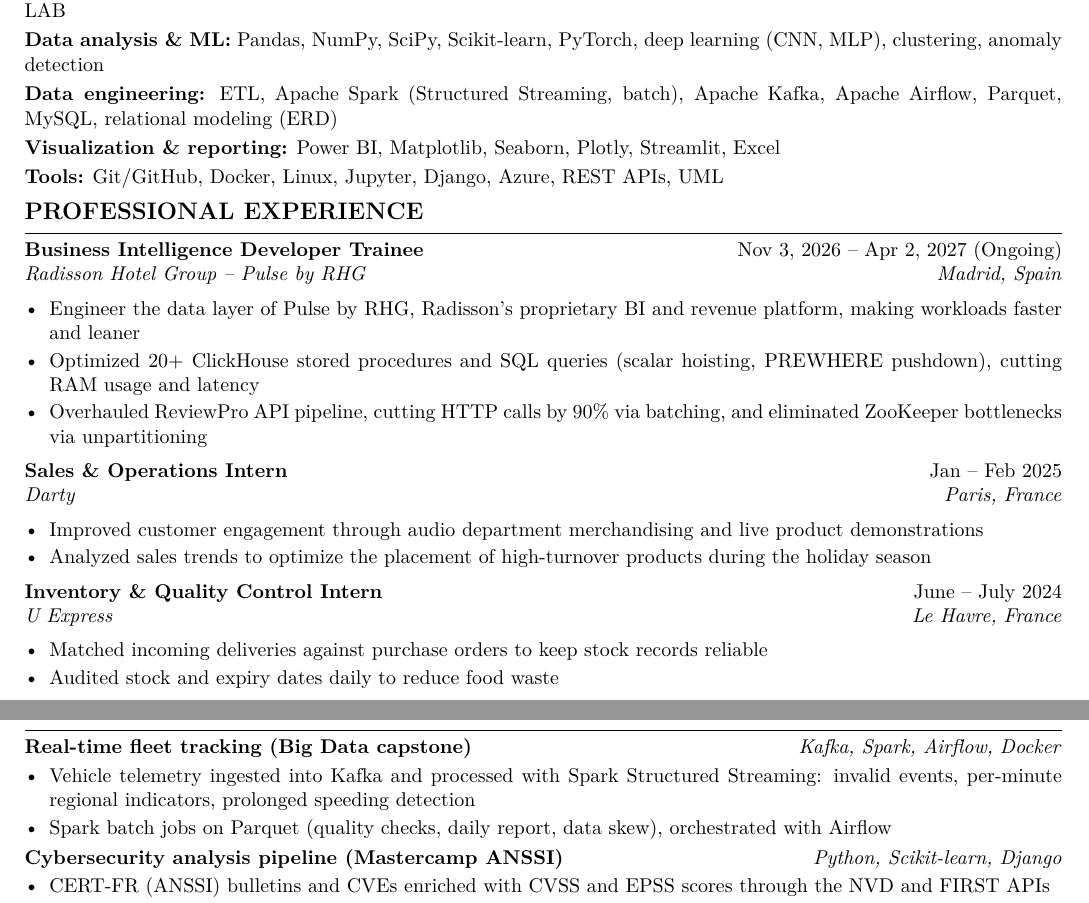
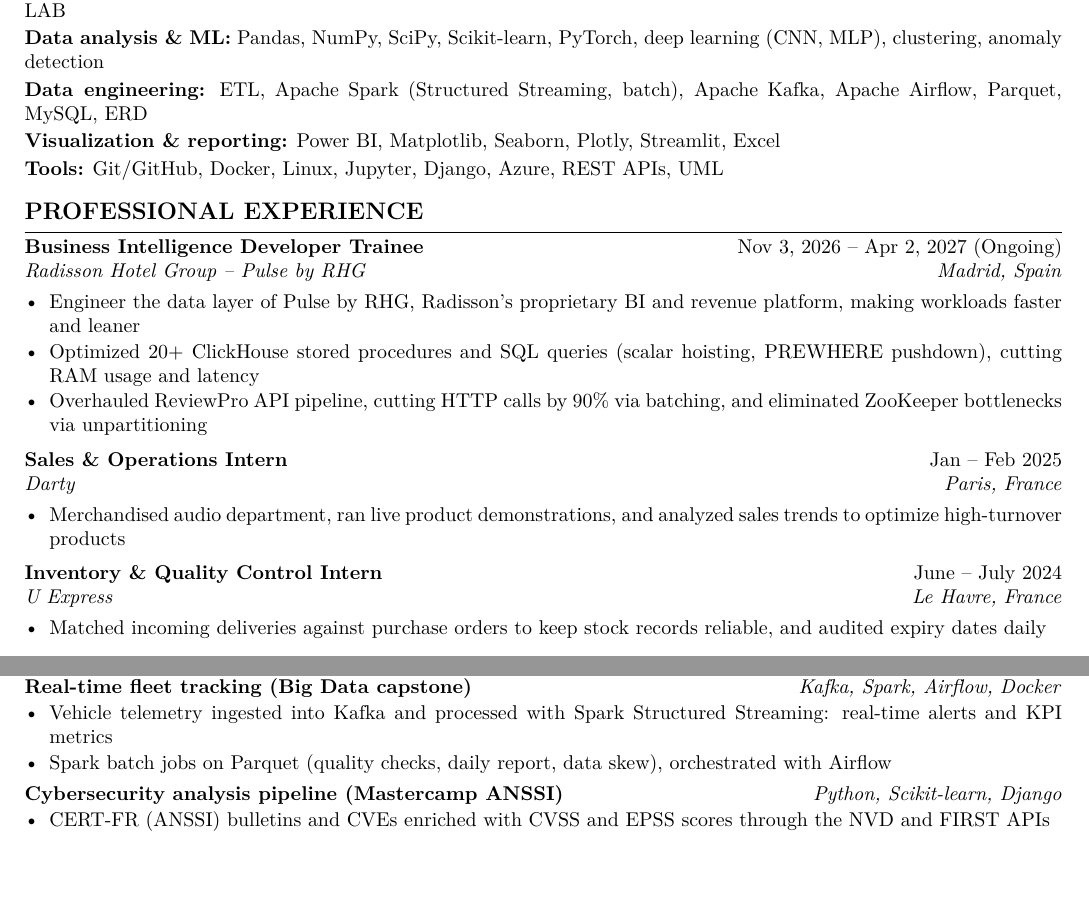
Before and after one commit to TonneauBenjamin/Portfolio-Benjamin-Tonneau, a LaTeX CV (cv_en.tex): two parts of page 1 of 2, joined at a grey line, cut so that both start at the same text, the shorter picture padded with empty space. Compiled offline with pdfLaTeX.

Commit message:
fix: guaranteed strictly 1-page A4 layout with balanced controlled gaps (EN)

```diff
--- a/cv_en.tex
+++ b/cv_en.tex
@@ -1,11 +1,11 @@
 %-------------------------------------------------------------------
 % ATS-FRIENDLY CV - Benjamin Tonneau (English version)
 % Single column, ATS-readable text, no images or tables.
-% Compile with pdflatex. Layout: strictly one A4 page, balanced & breathable.
+% Compile with pdflatex. Layout: STRICTLY 1 A4 PAGE.
 %-------------------------------------------------------------------
 \documentclass[10pt,a4paper]{article}
 
-\usepackage[top=0.9cm,bottom=0.9cm,left=1.35cm,right=1.35cm]{geometry}
+\usepackage[top=0.8cm,bottom=0.8cm,left=1.35cm,right=1.35cm]{geometry}
 \usepackage[T1]{fontenc}
 \usepackage[utf8]{inputenc}
 \IfFileExists{lmodern.sty}{\usepackage{lmodern}}{}
@@ -57,10 +57,10 @@
 \secgap
 %-------------------- SKILLS --------------------
 \section{Skills}
-\textbf{Programming \& querying:} Python, SQL (query optimization), ClickHouse, C, Java, HTML/CSS/JavaScript, MATLAB\\[2.5pt]
-\textbf{Data analysis \& ML:} Pandas, NumPy, SciPy, Scikit-learn, PyTorch, deep learning (CNN, MLP), clustering, anomaly detection\\[2.5pt]
-\textbf{Data engineering:} ETL, Apache Spark (Structured Streaming, batch), Apache Kafka, Apache Airflow, Parquet, MySQL, relational modeling (ERD)\\[2.5pt]
-\textbf{Visualization \& reporting:} Power BI, Matplotlib, Seaborn, Plotly, Streamlit, Excel\\[2.5pt]
+\textbf{Programming \& querying:} Python, SQL (query optimization), ClickHouse, C, Java, HTML/CSS/JavaScript, MATLAB\\[1.8pt]
+\textbf{Data analysis \& ML:} Pandas, NumPy, SciPy, Scikit-learn, PyTorch, deep learning (CNN, MLP), clustering, anomaly detection\\[1.8pt]
+\textbf{Data engineering:} ETL, Apache Spark (Structured Streaming, batch), Apache Kafka, Apache Airflow, Parquet, MySQL, ERD\\[1.8pt]
+\textbf{Visualization \& reporting:} Power BI, Matplotlib, Seaborn, Plotly, Streamlit, Excel\\[1.8pt]
 \textbf{Tools:} Git/GitHub, Docker, Linux, Jupyter, Django, Azure, REST APIs, UML
 
 \secgap
@@ -77,15 +77,13 @@
 \itemgap
 \job{Sales \& Operations Intern}{Jan -- Feb 2025}{Darty}{Paris, France}
 \begin{itemize}
-  \item Improved customer engagement through audio department merchandising and live product demonstrations
-  \item Analyzed sales trends to optimize the placement of high-turnover products during the holiday season
+  \item Merchandised audio department, ran live product demonstrations, and analyzed sales trends to optimize high-turnover products
 \end{itemize}
 
 \itemgap
 \job{Inventory \& Quality Control Intern}{June -- July 2024}{U Express}{Le Havre, France}
 \begin{itemize}
-  \item Matched incoming deliveries against purchase orders to keep stock records reliable
-  \item Audited stock and expiry dates daily to reduce food waste
+  \item Matched incoming deliveries against purchase orders to keep stock records reliable, and audited expiry dates daily
 \end{itemize}
 
 \secgap
@@ -109,7 +106,7 @@
 
 \textbf{Real-time fleet tracking (Big Data capstone)} \hfill \textit{Kafka, Spark, Airflow, Docker}
 \begin{itemize}
-  \item Vehicle telemetry ingested into Kafka and processed with Spark Structured Streaming: invalid events, per-minute regional indicators, prolonged speeding detection
+  \item Vehicle telemetry ingested into Kafka and processed with Spark Structured Streaming: real-time alerts and KPI metrics
   \item Spark batch jobs on Parquet (quality checks, daily report, data skew), orchestrated with Airflow
 \end{itemize}
 
@@ -117,7 +114,7 @@
 \textbf{Cybersecurity analysis pipeline (Mastercamp ANSSI)} \hfill \textit{Python, Scikit-learn, Django}
 \begin{itemize}
   \item CERT-FR (ANSSI) bulletins and CVEs enriched with CVSS and EPSS scores through the NVD and FIRST APIs
-  \item Random Forest, KMeans and Isolation Forest to prioritize vulnerabilities, with email alerts and a Django dashboard
+  \item ML models (Random Forest, KMeans, Isolation Forest) to prioritize vulnerabilities, with email alerts and Django dashboard
 \end{itemize}
 
 \itemgap
```
Also changed, not shown: cv_en.tex (33 more changed lines).
